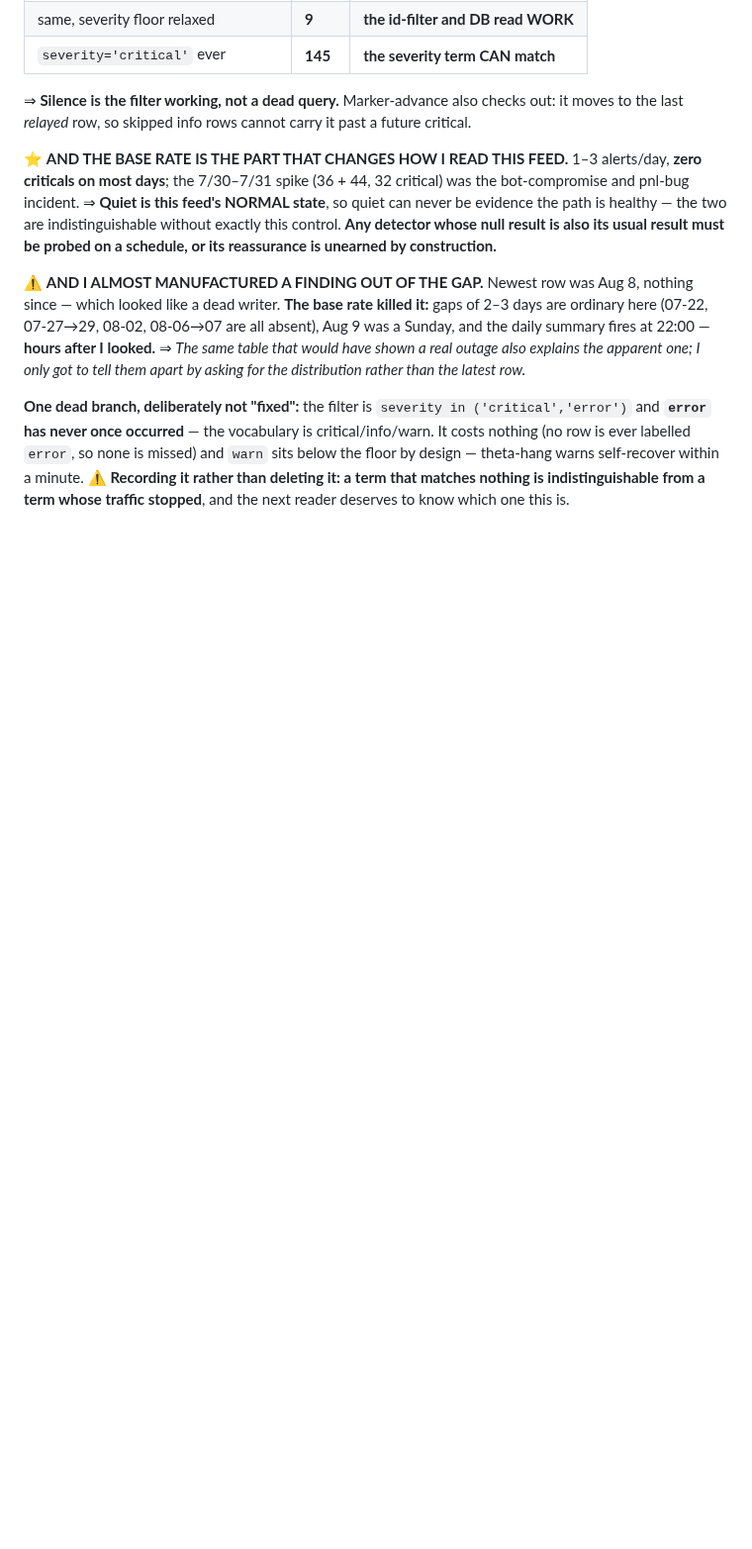
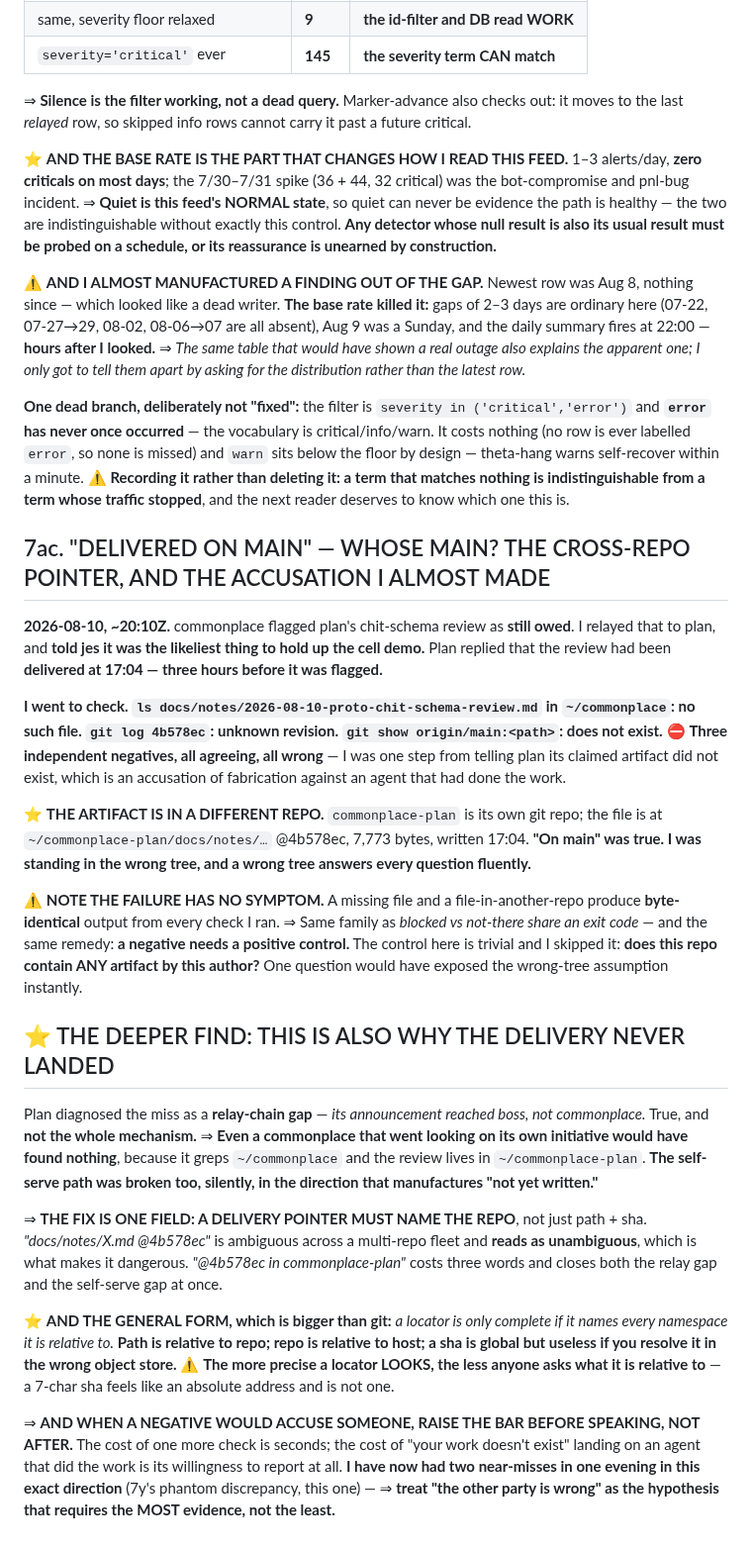
Before and after one commit to jes5199/boss-clod, a Markdown page: LESSONS.md, the part around the change. Shown at 99% size. Drawn GitHub-style; blank space fills up the shorter version.

Commit message:
docs: a delivery pointer must name the repo — the wrong tree answers every question fluently

```diff
--- a/LESSONS.md
+++ b/LESSONS.md
@@ -1328,3 +1328,50 @@ nothing (no row is ever labelled `error`, so none is missed) and `warn` sits bel
 design — theta-hang warns self-recover within a minute. ⚠️ **Recording it rather than deleting
 it: a term that matches nothing is indistinguishable from a term whose traffic stopped**, and
 the next reader deserves to know which one this is.
+
+## 7ac. "DELIVERED ON MAIN" — WHOSE MAIN? THE CROSS-REPO POINTER, AND THE ACCUSATION I ALMOST MADE
+
+**2026-08-10, ~20:10Z.** commonplace flagged plan's chit-schema review as **still owed**. I
+relayed that to plan, and **told jes it was the likeliest thing to hold up the cell demo.**
+Plan replied that the review had been **delivered at 17:04 — three hours before it was flagged.**
+
+**I went to check. `ls docs/notes/2026-08-10-proto-chit-schema-review.md` in `~/commonplace`:
+no such file. `git log 4b578ec`: unknown revision. `git show origin/main:<path>`: does not
+exist.** ⛔ **Three independent negatives, all agreeing, all wrong** — I was one step from
+telling plan its claimed artifact did not exist, which is an accusation of fabrication against
+an agent that had done the work.
+
+⭐ **THE ARTIFACT IS IN A DIFFERENT REPO.** `commonplace-plan` is its own git repo; the file is
+at `~/commonplace-plan/docs/notes/…` @4b578ec, 7,773 bytes, written 17:04. **"On main" was
+true. I was standing in the wrong tree, and a wrong tree answers every question fluently.**
+
+⚠️ **NOTE THE FAILURE HAS NO SYMPTOM.** A missing file and a file-in-another-repo produce
+**byte-identical** output from every check I ran. ⇒ Same family as *blocked vs not-there share
+an exit code* — and the same remedy: **a negative needs a positive control.** The control here
+is trivial and I skipped it: **does this repo contain ANY artifact by this author?** One
+question would have exposed the wrong-tree assumption instantly.
+
+## ⭐ THE DEEPER FIND: THIS IS ALSO WHY THE DELIVERY NEVER LANDED
+
+Plan diagnosed the miss as a **relay-chain gap** — *its announcement reached boss, not
+commonplace.* True, and **not the whole mechanism.** ⇒ **Even a commonplace that went looking
+on its own initiative would have found nothing**, because it greps `~/commonplace` and the
+review lives in `~/commonplace-plan`. **The self-serve path was broken too, silently, in the
+direction that manufactures "not yet written."**
+
+⇒ **THE FIX IS ONE FIELD: A DELIVERY POINTER MUST NAME THE REPO**, not just path + sha.
+*"docs/notes/X.md @4b578ec"* is ambiguous across a multi-repo fleet and **reads as
+unambiguous**, which is what makes it dangerous. *"@4b578ec in commonplace-plan"* costs three
+words and closes both the relay gap and the self-serve gap at once.
+
+⭐ **AND THE GENERAL FORM, which is bigger than git:** *a locator is only complete if it names
+every namespace it is relative to.* **Path is relative to repo; repo is relative to host; a sha
+is global but useless if you resolve it in the wrong object store.** ⚠️ **The more precise a
+locator LOOKS, the less anyone asks what it is relative to** — a 7-char sha feels like an
+absolute address and is not one.
+
+⇒ **AND WHEN A NEGATIVE WOULD ACCUSE SOMEONE, RAISE THE BAR BEFORE SPEAKING, NOT AFTER.**
+The cost of one more check is seconds; the cost of "your work doesn't exist" landing on an
+agent that did the work is its willingness to report at all. **I have now had two near-misses
+in one evening in this exact direction** (7y's phantom discrepancy, this one) — ⇒ **treat
+"the other party is wrong" as the hypothesis that requires the MOST evidence, not the least.**
```
